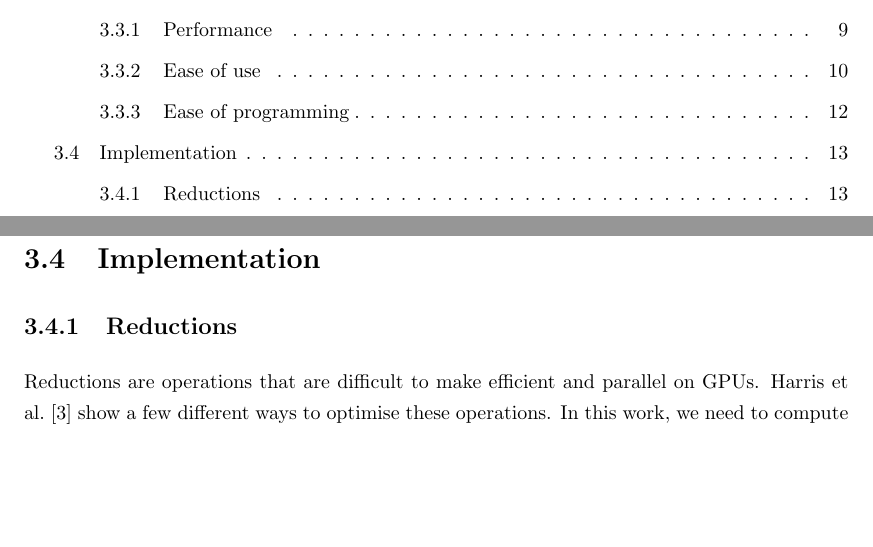
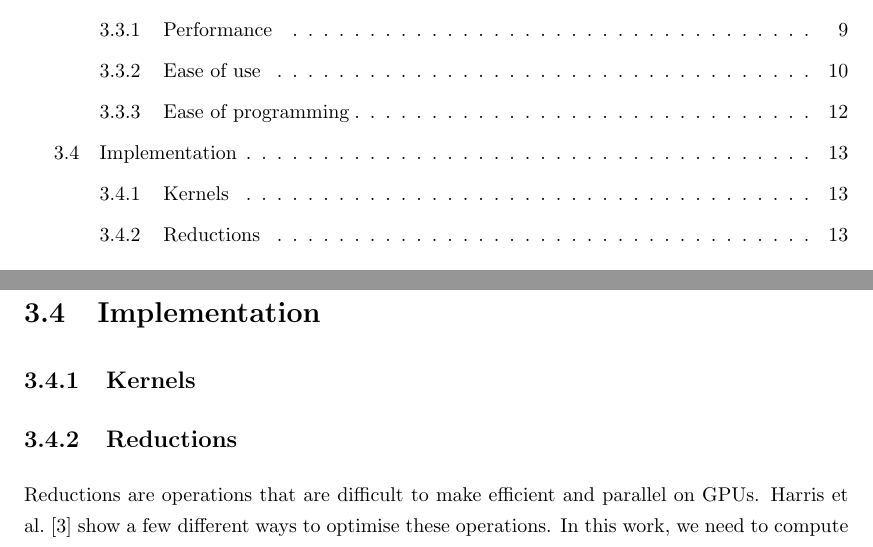
Before and after one commit to guillaumetousignant/NDG_cuda, a LaTeX thesis (thesis/thesis.tex, which reads thesis/Chapter_graphics_processing_units/graphics_processing_units.tex): two parts of pages 5 and 29 of 53, joined at a grey line, cut so that both start at the same text, the shorter picture padded with empty space. Compiled offline with pdfLaTeX.

Commit message:
subtitle

```diff
--- a/thesis/Chapter_graphics_processing_units/graphics_processing_units.tex
+++ b/thesis/Chapter_graphics_processing_units/graphics_processing_units.tex
@@ -354,9 +354,9 @@ Dynamic memory allocation on the GPU is a relatively new feature, which enables
 closers to those used for CPU programming.
 
 \section{Implementation} \label{section:graphics_processing_units:implementation}
-% Talk about reductions
-% Talk about kernels
 % Talk about reduce operations, data transfers for boundaries
+
+\subsection{Kernels} \label{section:graphics_processing_units:implementation:kernels}
 
 \subsection{Reductions} \label{section:graphics_processing_units:implementation:reductions}
 
```
